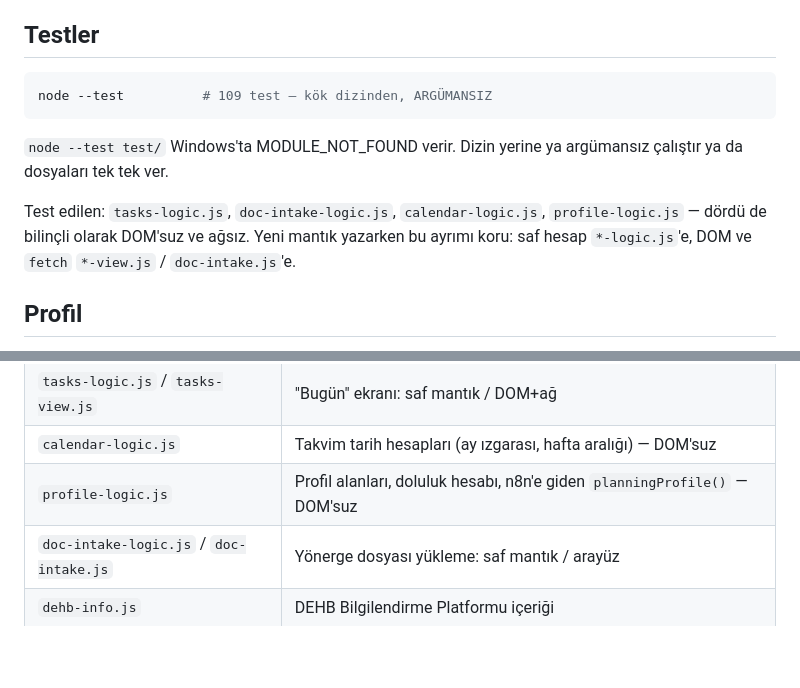
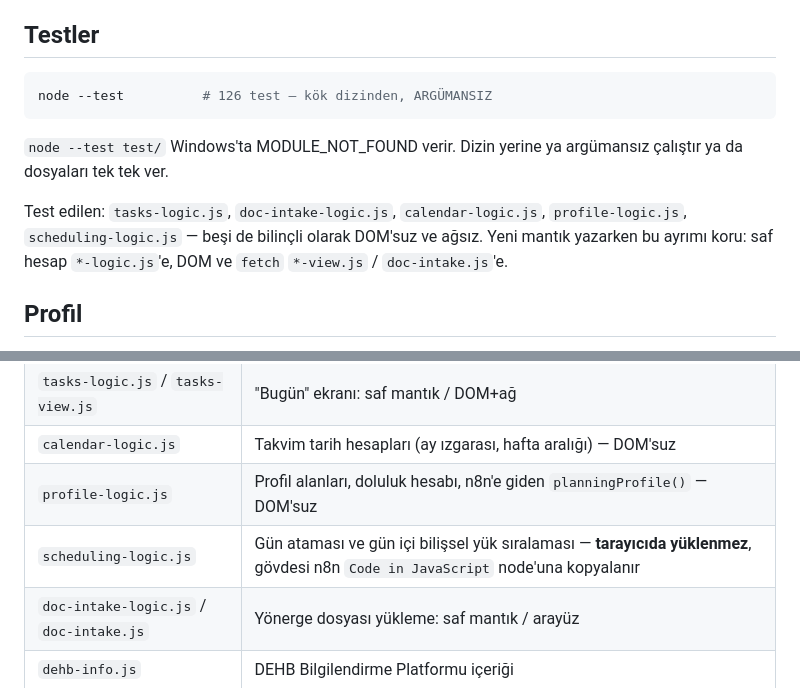
Before and after one commit to Tarikd-a11b/dehb-asistan, a Markdown page: CLAUDE.md, 2 parts joined by grey strips. Drawn GitHub-style; blank space fills up the shorter version.

Commit message:
docs: CLAUDE.md'ye scheduling-logic.js ve 126 test sayisi
Co-Authored-By: Claude Opus 5 <noreply@anthropic.com>
Claude-Session: https://claude.ai/code/session_01NoGvGyt7YAnoddwi25R9q6

````diff
--- a/CLAUDE.md
+++ b/CLAUDE.md
@@ -72,13 +72,14 @@ yalnızca yapılandırmayı ve gereken ortam değişkenlerini belgeliyor.
 ## Testler
 
 ```bash
-node --test          # 109 test — kök dizinden, ARGÜMANSIZ
+node --test          # 126 test — kök dizinden, ARGÜMANSIZ
 ```
 
 `node --test test/` Windows'ta MODULE_NOT_FOUND verir. Dizin yerine ya argümansız çalıştır ya da
 dosyaları tek tek ver.
 
-Test edilen: `tasks-logic.js`, `doc-intake-logic.js`, `calendar-logic.js`, `profile-logic.js` — dördü de bilinçli olarak
+Test edilen: `tasks-logic.js`, `doc-intake-logic.js`, `calendar-logic.js`, `profile-logic.js`,
+`scheduling-logic.js` — beşi de bilinçli olarak
 DOM'suz ve ağsız. Yeni mantık yazarken bu ayrımı koru: saf hesap `*-logic.js`'e, DOM ve `fetch`
 `*-view.js` / `doc-intake.js`'e.
 
@@ -130,6 +131,7 @@ sıralayan bir şey eklersen görevler yanlış takvim etkinliğine bağlanır.
 | `tasks-logic.js` / `tasks-view.js` | "Bugün" ekranı: saf mantık / DOM+ağ |
 | `calendar-logic.js` | Takvim tarih hesapları (ay ızgarası, hafta aralığı) — DOM'suz |
 | `profile-logic.js` | Profil alanları, doluluk hesabı, n8n'e giden `planningProfile()` — DOM'suz |
+| `scheduling-logic.js` | Gün ataması ve gün içi bilişsel yük sıralaması — **tarayıcıda yüklenmez**, gövdesi n8n `Code in JavaScript` node'una kopyalanır |
 | `doc-intake-logic.js` / `doc-intake.js` | Yönerge dosyası yükleme: saf mantık / arayüz |
 | `dehb-info.js` | DEHB Bilgilendirme Platformu içeriği |
 | `serve.py` | uygulama sunucusu: statik + config enjeksiyonu + n8n vekili + `/api/google/refresh` |
````
